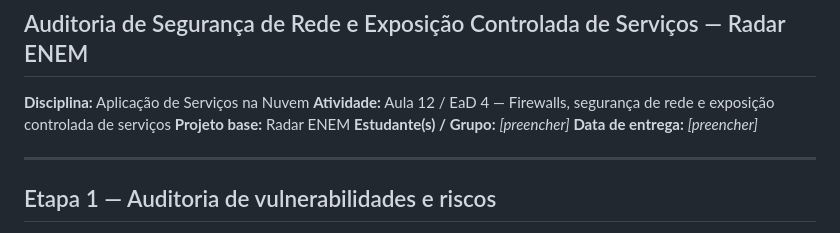
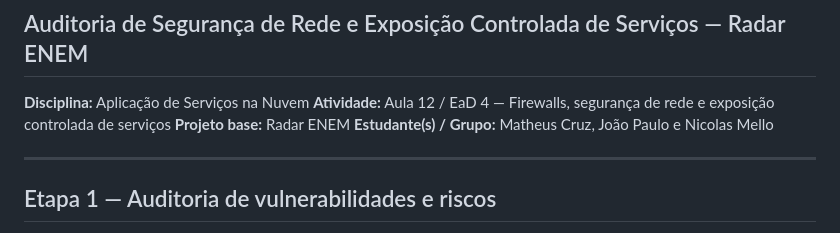
Before and after one commit to Matheus-S-Cruz/python_docker_radar_enem, a Markdown page: aula_12_seguranca_rede/RELATORIO.md, the part around the change. Drawn GitHub-style.

Commit message:
Arruma relatório

```diff
--- a/aula_12_seguranca_rede/RELATORIO.md
+++ b/aula_12_seguranca_rede/RELATORIO.md
@@ -5,8 +5,7 @@
 **Disciplina:** Aplicação de Serviços na Nuvem
 **Atividade:** Aula 12 / EaD 4 — Firewalls, segurança de rede e exposição controlada de serviços
 **Projeto base:** Radar ENEM
-**Estudante(s) / Grupo:** _[preencher]_
-**Data de entrega:** _[preencher]_
+**Estudante(s) / Grupo:** Matheus Cruz, João Paulo e Nicolas Mello
 
 ---
 
```
